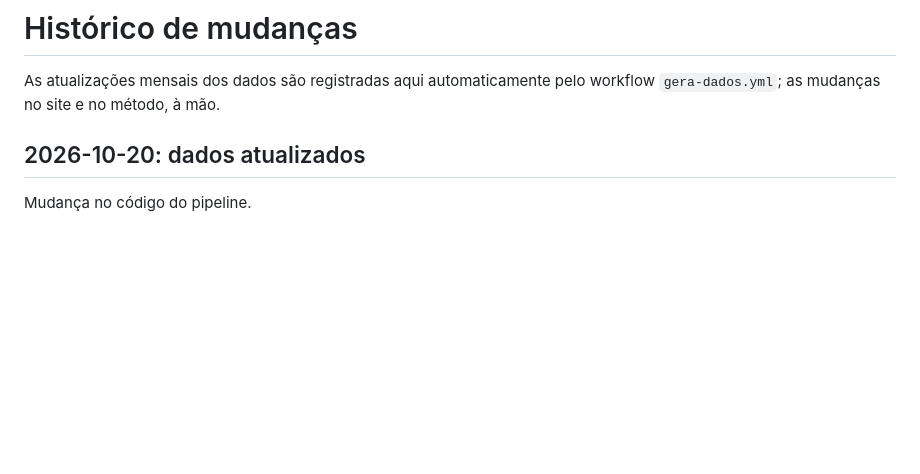
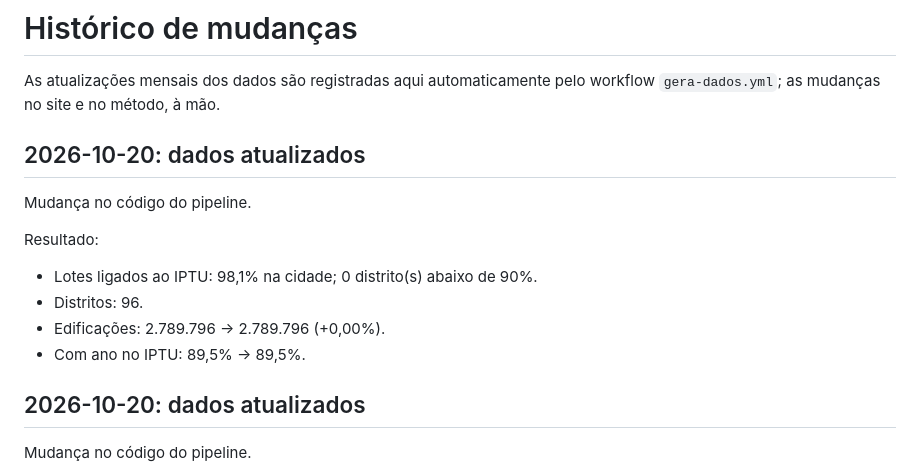
Before and after one commit to thaisadeodato-k/camadas-sp, a Markdown page: CHANGELOG.md, the part around the change. Rendered like a GitHub page; blank space fills up the shorter version.

Commit message:
Dados atualizados em 2026-10-20

```diff
--- a/CHANGELOG.md
+++ b/CHANGELOG.md
@@ -1,5 +1,16 @@
 # Histórico de mudanças
 As atualizações mensais dos dados são registradas aqui automaticamente pelo workflow `gera-dados.yml`; as mudanças no site e no método, à mão.
+
+## 2026-10-20: dados atualizados
+
+Mudança no código do pipeline.
+
+Resultado:
+
+- Lotes ligados ao IPTU: 98,1% na cidade; 0 distrito(s) abaixo de 90%.
+- Distritos: 96.
+- Edificações: 2.789.796 → 2.789.796 (+0,00%).
+- Com ano no IPTU: 89,5% → 89,5%.
 
 ## 2026-10-20: dados atualizados
 
```
